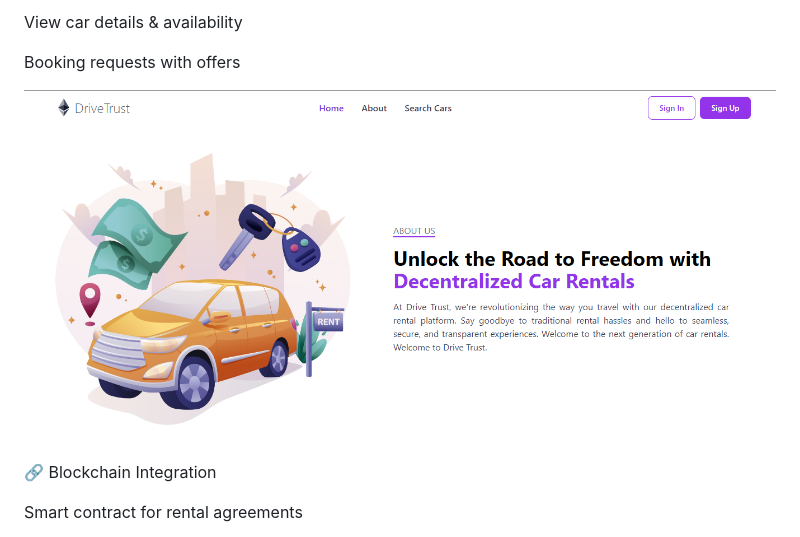
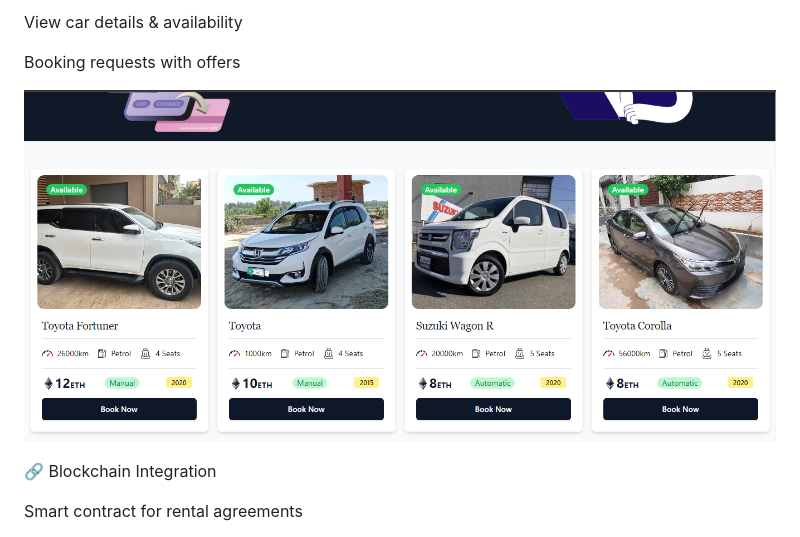
Before and after one commit to salmanmasroor/Drive-Trust-DApp, a Markdown page: README.md, the part around the change. Drawn GitHub-style.

```diff
--- a/README.md
+++ b/README.md
@@ -96,7 +96,7 @@ View car details & availability
 
 Booking requests with offers
 
-![Admin Screenshot](screenshots/User/2.png)
+![Admin Screenshot](screenshots/User/3.png)
 
 
 🔗 Blockchain Integration
```
